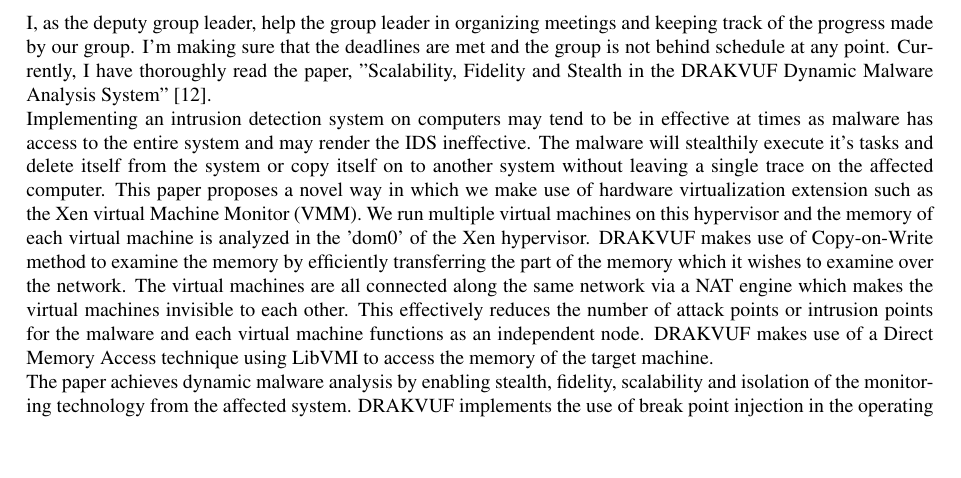
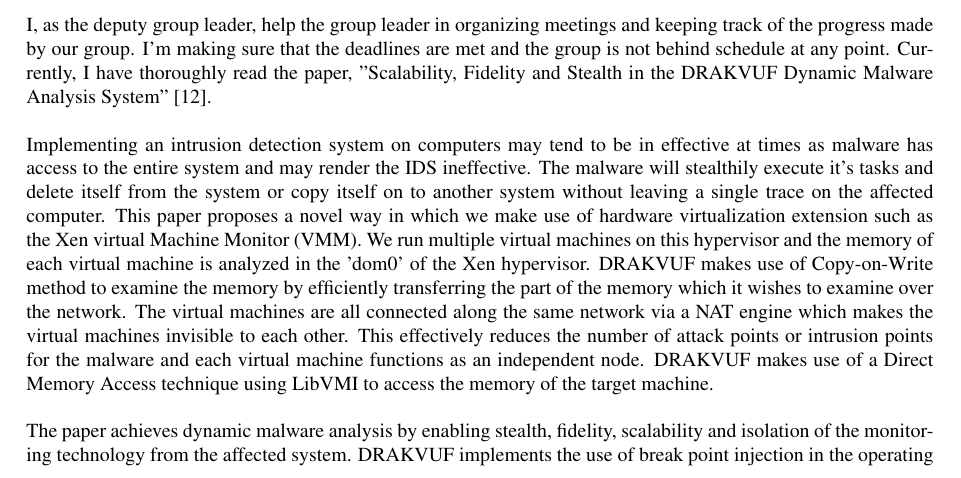
Before and after one commit to tejas619/ias, a LaTeX document (project-proposal.tex): part of page 2 of 8, cut so that both start at the same text, the shorter picture padded with empty space. Compiled offline with pdfLaTeX.

Commit message:
Made slight text edits in the document

```diff
--- a/project-proposal.tex
+++ b/project-proposal.tex
@@ -72,9 +72,9 @@
 
 		This paper talks about sandbox technique being used for dynamic malware analysis. In dynamic malware analysis, the authors try to execute the malware in a sandboxed environment. They further discuss various approaches they took in order to analyze the malware like API hooking and DLL code injection. They have also built a CWSandboxed architecture in which they have described various phases to achieve malware analysis. The researchers further led their research into an open source tool called as "Cuckoo Sandbox: Automate Malware Analysis". Currently this is the best open source tool available in the security community.\\
 		\subsection{Sujay Vaishampayan (1209248166, Deputy Group Leader)}
-		I, as the deputy group leader, help the group leader in organizing meetings and keeping track of the progress made by our group. I'm making sure that the deadlines are met and the group is not behind schedule at any point. Currently, I have thoroughly read the paper, "Scalability, Fidelity and Stealth in the DRAKVUF Dynamic Malware Analysis System"~\cite{lengyel2014scalability}. \\
-		Implementing an intrusion detection system on computers may tend to be in effective at times as malware has access to the entire system and may render the IDS ineffective. The malware will stealthily execute it's tasks and delete itself from the system or copy itself on to another system without leaving a single trace on the affected computer. This paper proposes a novel way in which we make use of hardware virtualization extension such as the Xen virtual Machine Monitor (VMM). We run multiple virtual machines on this hypervisor and the memory of each virtual machine is analyzed in the 'dom0' of the Xen hypervisor. DRAKVUF makes use of Copy-on-Write method to examine the memory by efficiently transferring the part of the memory which it wishes to examine over the network. The virtual machines are all connected along the same network via a NAT engine which makes the virtual machines invisible to each other. This effectively reduces the number of attack points or intrusion points for the malware and each virtual machine functions as an independent node. DRAKVUF makes use of a Direct Memory Access technique using LibVMI to access the memory of the target machine.\\
-		The paper achieves dynamic malware analysis by enabling stealth, fidelity, scalability and isolation of the monitoring technology from the affected system. DRAKVUF implements the use of break point injection in the operating system in order to log events and the values of various registers and the memory addresses being referenced. Inserting a break point in the system by writing a INT3 command in areas of interest triggers a VMEXIT command which transfers control to 'dom0' which is where DRAKVUF is running. The Extended Page Tables are then copied and examined for memory references that shouldn't be there, etc. DRAKVUF enables execution tracing which is the ability to trace the execution of processes by monitoring system calls. Initially, DRAKVUF makes use of Rekall to access the Kernel Processor Control Region (KPCR) which gives us direct access to various kernel symbols used in the operating system. Using the addresses obtained from the Extended Page Table and the offsets from the KPCR, we can directly get the memory location of the EPROCESS block that we need to examine. DRAKVUF also tackles Direct Kernel Object Manipulation (DKOM) attacks by directly tracking kernel heap allocations using the breakpoint injections. Thus, we can find out the addresses at which Windows is allocating memory for structures and extract the return address of the calling thread from the heap and eventually find the location of the block which is unhooked from the system view. DRAKVUF also allows us to monitor file system accesses using memory events. The tool traps the instructions being executed to create a \_FILE\_OBJECT during the creation of a file in memory and extracts the allocation address from the heap. This in turn gives us direct access to the \_FILE\_OBJECT of the corresponding file and we can easily access the data. DRAKVUF allows extracting deleted files from memory as long as those memory blocks are not yet overwritten by the operating system. By trapping file deletion kernel calls by the operating system, the we can retrieve the address of the handle to the \_FILE\_OBJECT. On examining the handle table of the process, we can eventually find the \_FILE\_OBJECT block and retrieve it from the memory using Volatility tool.\\
+		I, as the deputy group leader, help the group leader in organizing meetings and keeping track of the progress made by our group. I'm making sure that the deadlines are met and the group is not behind schedule at any point. Currently, I have thoroughly read the paper, "Scalability, Fidelity and Stealth in the DRAKVUF Dynamic Malware Analysis System"~\cite{lengyel2014scalability}. \\ \\
+		Implementing an intrusion detection system on computers may tend to be in effective at times as malware has access to the entire system and may render the IDS ineffective. The malware will stealthily execute it's tasks and delete itself from the system or copy itself on to another system without leaving a single trace on the affected computer. This paper proposes a novel way in which we make use of hardware virtualization extension such as the Xen virtual Machine Monitor (VMM). We run multiple virtual machines on this hypervisor and the memory of each virtual machine is analyzed in the 'dom0' of the Xen hypervisor. DRAKVUF makes use of Copy-on-Write method to examine the memory by efficiently transferring the part of the memory which it wishes to examine over the network. The virtual machines are all connected along the same network via a NAT engine which makes the virtual machines invisible to each other. This effectively reduces the number of attack points or intrusion points for the malware and each virtual machine functions as an independent node. DRAKVUF makes use of a Direct Memory Access technique using LibVMI to access the memory of the target machine.\\ \\
+		The paper achieves dynamic malware analysis by enabling stealth, fidelity, scalability and isolation of the monitoring technology from the affected system. DRAKVUF implements the use of break point injection in the operating system in order to log events and the values of various registers and the memory addresses being referenced. Inserting a break point in the system by writing a INT3 command in areas of interest triggers a VMEXIT command which transfers control to 'dom0' which is where DRAKVUF is running. The Extended Page Tables are then copied and examined for memory references that shouldn't be there, etc. DRAKVUF enables execution tracing which is the ability to trace the execution of processes by monitoring system calls. Initially, DRAKVUF makes use of Rekall to access the Kernel Processor Control Region (KPCR) which gives us direct access to various kernel symbols used in the operating system. Using the addresses obtained from the Extended Page Table and the offsets from the KPCR, we can directly get the memory location of the EPROCESS block that we need to examine. DRAKVUF also tackles Direct Kernel Object Manipulation (DKOM) attacks by directly tracking kernel heap allocations using the breakpoint injections. Thus, we can find out the addresses at which Windows is allocating memory for structures and extract the return address of the calling thread from the heap and eventually find the location of the block which is unhooked from the system view. DRAKVUF also allows us to monitor file system accesses using memory events. The tool traps the instructions being executed to create a \_FILE\_OBJECT during the creation of a file in memory and extracts the allocation address from the heap. This in turn gives us direct access to the \_FILE\_OBJECT of the corresponding file and we can easily access the data. DRAKVUF allows extracting deleted files from memory as long as those memory blocks are not yet overwritten by the operating system. By trapping file deletion kernel calls by the operating system, the we can retrieve the address of the handle to the \_FILE\_OBJECT. On examining the handle table of the process, we can eventually find the \_FILE\_OBJECT block and retrieve it from the memory using Volatility tool.\\  \\
 		Implementing a dynamic malware analysis system using hardware virtualization extensions along with virtual machine introspection is a novel approach. This enables almost complete isolation of the malware and the IDS which greatly increases the probability of identifying threats.
 
 
```
Also changed, not shown: project-proposal.tex (4 more changed lines).
